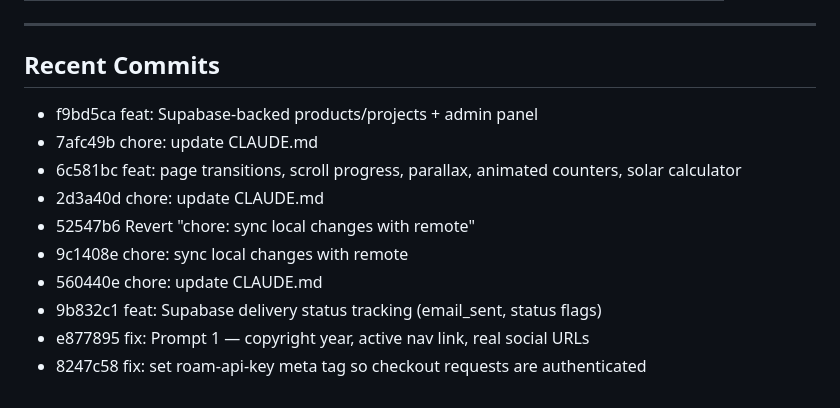
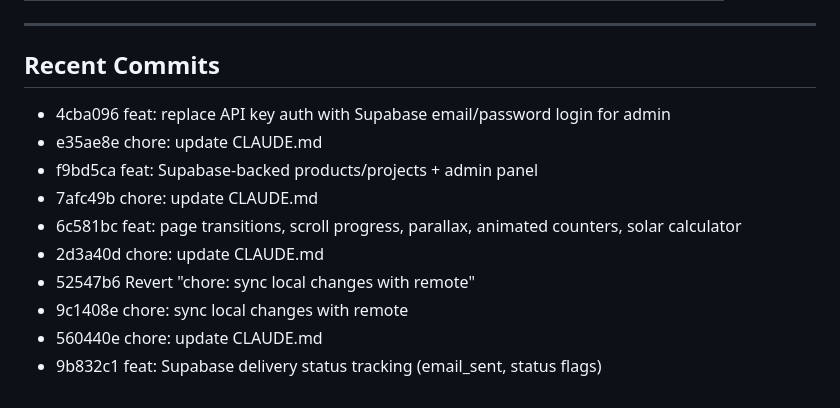
Before and after one commit to rauell1/roam-energy-page, a Markdown page: CLAUDE.md, the part around one of its changes. Drawn GitHub-style.

Commit message:
chore: update CLAUDE.md

```diff
--- a/CLAUDE.md
+++ b/CLAUDE.md
@@ -155,6 +155,8 @@ Matches [roam-electric.com](https://www.roam-electric.com/) visual identity:
 
 <!-- RECENT_COMMITS -->
 
+- 4cba096 feat: replace API key auth with Supabase email/password login for admin
+- e35ae8e chore: update CLAUDE.md
 - f9bd5ca feat: Supabase-backed products/projects + admin panel
 - 7afc49b chore: update CLAUDE.md
 - 6c581bc feat: page transitions, scroll progress, parallax, animated counters, solar calculator
@@ -163,5 +165,3 @@ Matches [roam-electric.com](https://www.roam-electric.com/) visual identity:
 - 9c1408e chore: sync local changes with remote
 - 560440e chore: update CLAUDE.md
 - 9b832c1 feat: Supabase delivery status tracking (email_sent, status flags)
-- e877895 fix: Prompt 1 — copyright year, active nav link, real social URLs
-- 8247c58 fix: set roam-api-key meta tag so checkout requests are authenticated
```
Also changed, not shown: other parts of CLAUDE.md (+1 -1 lines).
